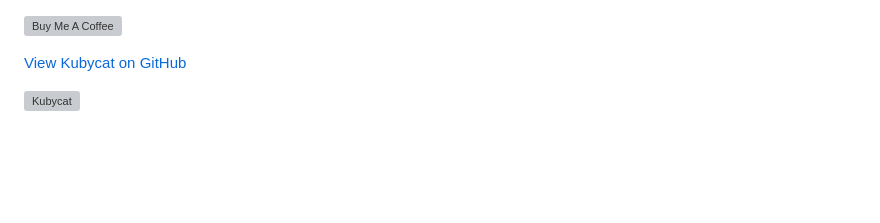
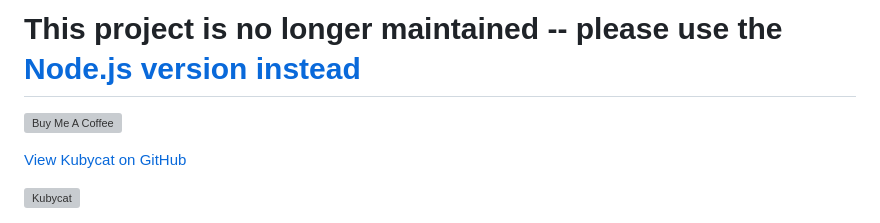
Before and after one commit to sheldonjuncker/kubycat, a Markdown page: README.md, the part around the change. Drawn GitHub-style; blank space fills up the shorter version; grey boxes are pictures that could not be loaded.

```diff
--- a/README.md
+++ b/README.md
@@ -1,3 +1,5 @@
+# This project is no longer maintained -- please use the [Node.js version instead](https://github.com/sheldonjuncker/node-kubycat)
+
 <a href="https://www.buymeacoffee.com/sheldonjuncker" target="_blank"><img src="https://cdn.buymeacoffee.com/buttons/v2/default-yellow.png" alt="Buy Me A Coffee" width=150 height=40></a>
 
 [View Kubycat on GitHub](https://github.com/sheldonjuncker/kubycat)
```
